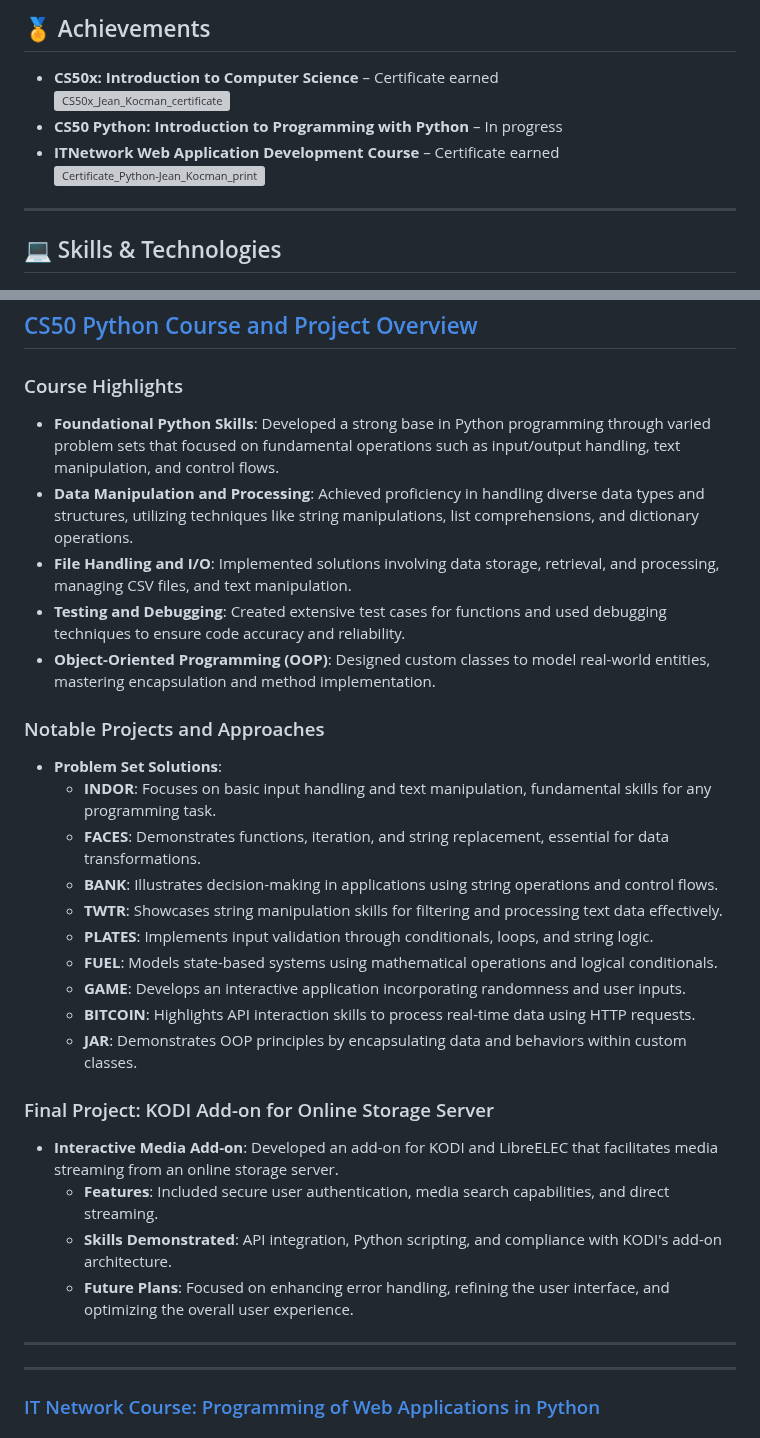
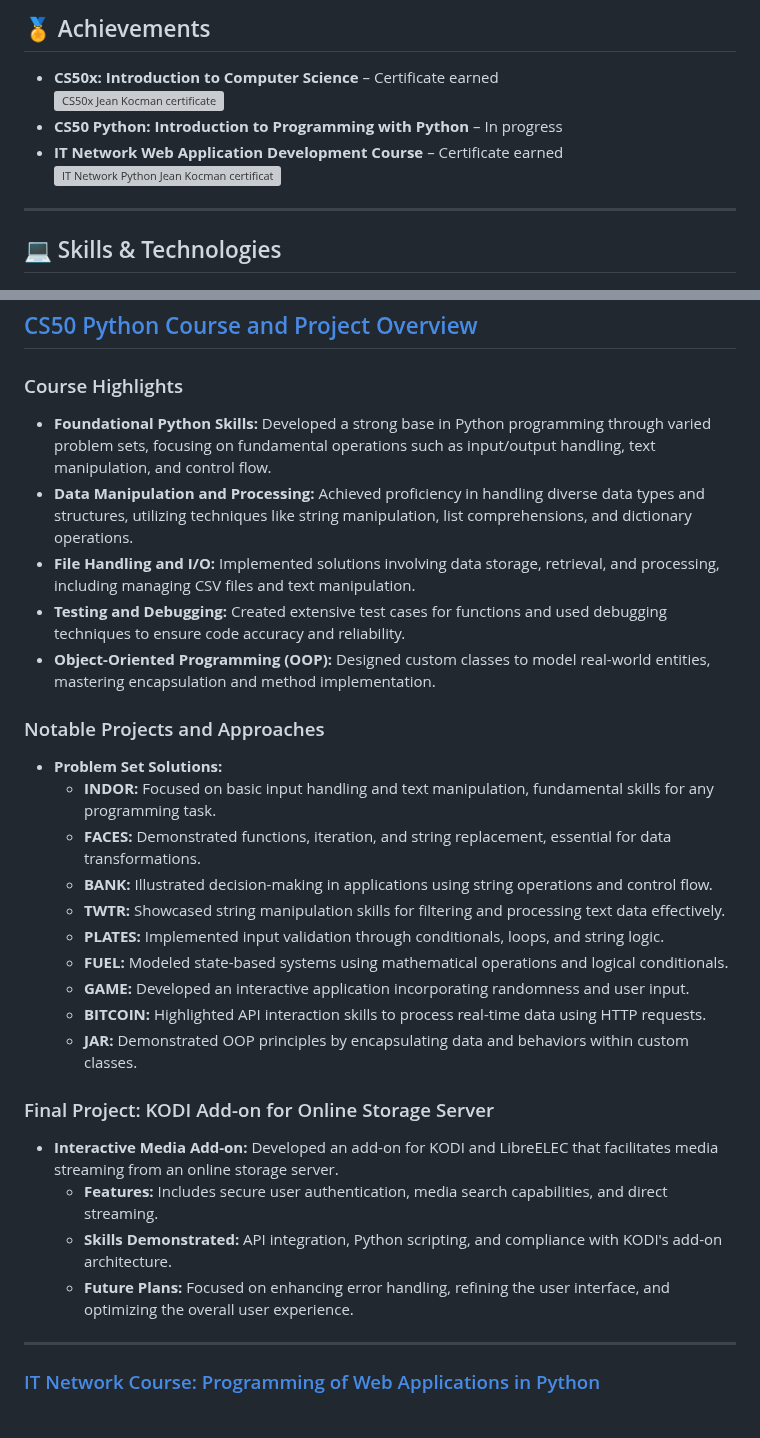
Before and after one commit to Benda007/Benda007.github.io, a Markdown page: README.md, 2 parts joined by grey strips. GitHub-like rendering; grey boxes are pictures that could not be loaded.

Commit message:
Update README.md
bi-lingual version - EN

```diff
--- a/README.md
+++ b/README.md
@@ -55,12 +59,12 @@ I believe these skills make me an effective communicator and collaborator, able
 
 - **CS50x: Introduction to Computer Science** – Certificate earned
   <a href="https://github.com/user-attachments/assets/a4668f89-d30e-478c-9e6f-acab63242c27" target="_blank">
-    <img src="https://github.com/user-attachments/assets/a4668f89-d30e-478c-9e6f-acab63242c27" alt="CS50x_Jean_Kocman_certificate" width="250"/>
+    <img src="https://github.com/user-attachments/assets/a4668f89-d30e-478c-9e6f-acab63242c27" alt="CS50x Jean Kocman certificate" width="250"/>
   </a>
 - **CS50 Python: Introduction to Programming with Python** – In progress
-- **ITNetwork Web Application Development Course** – Certificate earned
+- **IT Network Web Application Development Course** – Certificate earned
   <a href="https://github.com/user-attachments/assets/db6b2f91-a920-4e07-add4-24fb8e45c80c" target="_blank">
-    <img src="https://github.com/user-attachments/assets/db6b2f91-a920-4e07-add4-24fb8e45c80c" alt="Certificate_Python-Jean_Kocman_print" width="200"/>
+    <img src="https://github.com/user-attachments/assets/db6b2f91-a920-4e07-add4-24fb8e45c80c" alt="IT Network Python Jean Kocman certificate" width="200"/>
   </a>
 
 ---
@@ -116,31 +120,29 @@ Algorithms, Data Structures, OOP, APIs, Responsive Design
 ## [CS50 Python Course and Project Overview](https://cs50.harvard.edu/python/)
 
 ### Course Highlights
-- **Foundational Python Skills**: Developed a strong base in Python programming through varied problem sets that focused on fundamental operations such as input/output handling, text manipulation, and control flows.
-- **Data Manipulation and Processing**: Achieved proficiency in handling diverse data types and structures, utilizing techniques like string manipulations, list comprehensions, and dictionary operations.
-- **File Handling and I/O**: Implemented solutions involving data storage, retrieval, and processing, managing CSV files, and text manipulation.
-- **Testing and Debugging**: Created extensive test cases for functions and used debugging techniques to ensure code accuracy and reliability.
-- **Object-Oriented Programming (OOP)**: Designed custom classes to model real-world entities, mastering encapsulation and method implementation.
+- **Foundational Python Skills:** Developed a strong base in Python programming through varied problem sets, focusing on fundamental operations such as input/output handling, text manipulation, and control flow.
+- **Data Manipulation and Processing:** Achieved proficiency in handling diverse data types and structures, utilizing techniques like string manipulation, list comprehensions, and dictionary operations.
+- **File Handling and I/O:** Implemented solutions involving data storage, retrieval, and processing, including managing CSV files and text manipulation.
+- **Testing and Debugging:** Created extensive test cases for functions and used debugging techniques to ensure code accuracy and reliability.
+- **Object-Oriented Programming (OOP):** Designed custom classes to model real-world entities, mastering encapsulation and method implementation.
 
 ### Notable Projects and Approaches
-- **Problem Set Solutions**:
-  - **INDOR**: Focuses on basic input handling and text manipulation, fundamental skills for any programming task.
-  - **FACES**: Demonstrates functions, iteration, and string replacement, essential for data transformations.
-  - **BANK**: Illustrates decision-making in applications using string operations and control flows.
-  - **TWTR**: Showcases string manipulation skills for filtering and processing text data effectively.
-  - **PLATES**: Implements input validation through conditionals, loops, and string logic.
-  - **FUEL**: Models state-based systems using mathematical operations and logical conditionals.
-  - **GAME**: Develops an interactive application incorporating randomness and user inputs.
-  - **BITCOIN**: Highlights API interaction skills to process real-time data using HTTP requests.
-  - **JAR**: Demonstrates OOP principles by encapsulating data and behaviors within custom classes.
+- **Problem Set Solutions:**
+  - **INDOR:** Focused on basic input handling and text manipulation, fundamental skills for any programming task.
+  - **FACES:** Demonstrated functions, iteration, and string replacement, essential for data transformations.
+  - **BANK:** Illustrated decision-making in applications using string operations and control flow.
+  - **TWTR:** Showcased string manipulation skills for filtering and processing text data effectively.
+  - **PLATES:** Implemented input validation through conditionals, loops, and string logic.
+  - **FUEL:** Modeled state-based systems using mathematical operations and logical conditionals.
+  - **GAME:** Developed an interactive application incorporating randomness and user input.
+  - **BITCOIN:** Highlighted API interaction skills to process real-time data using HTTP requests.
+  - **JAR:** Demonstrated OOP principles by encapsulating data and behaviors within custom classes.
 
 ### Final Project: KODI Add-on for Online Storage Server
-- **Interactive Media Add-on**: Developed an add-on for KODI and LibreELEC that facilitates media streaming from an online storage server.
-  - **Features**: Included secure user authentication, media search capabilities, and direct streaming.
-  - **Skills Demonstrated**: API integration, Python scripting, and compliance with KODI's add-on architecture.
-  - **Future Plans**: Focused on enhancing error handling, refining the user interface, and optimizing the overall user experience.
-
----
+- **Interactive Media Add-on:** Developed an add-on for KODI and LibreELEC that facilitates media streaming from an online storage server.
+  - **Features:** Includes secure user authentication, media search capabilities, and direct streaming.
+  - **Skills Demonstrated:** API integration, Python scripting, and compliance with KODI's add-on architecture.
+  - **Future Plans:** Focused on enhancing error handling, refining the user interface, and optimizing the overall user experience.
 
 ---
 
```
Also changed, not shown: other parts of README.md (+12 -8 lines).
